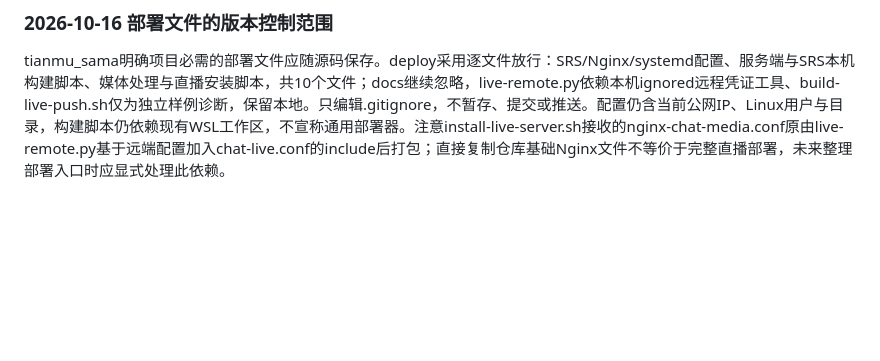
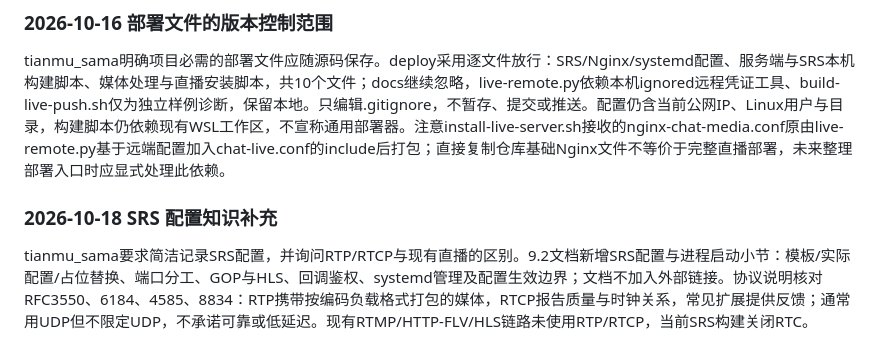
Before and after one commit to lthtian/ChatServer, a Markdown page: docs/audio-video-learning-journal.md, the part around the change. GitHub-like rendering; blank space fills up the shorter version.

Commit message:
feat: 更新日志

```diff
--- a/docs/audio-video-learning-journal.md
+++ b/docs/audio-video-learning-journal.md
@@ -337,3 +337,7 @@ tianmu_sama补充关闭桌面直播控制窗口很久才消失。使用真实聊
 ### 2026-10-16 部署文件的版本控制范围
 
 tianmu_sama明确项目必需的部署文件应随源码保存。deploy采用逐文件放行：SRS/Nginx/systemd配置、服务端与SRS本机构建脚本、媒体处理与直播安装脚本，共10个文件；docs继续忽略，live-remote.py依赖本机ignored远程凭证工具、build-live-push.sh仅为独立样例诊断，保留本地。只编辑.gitignore，不暂存、提交或推送。配置仍含当前公网IP、Linux用户与目录，构建脚本仍依赖现有WSL工作区，不宣称通用部署器。注意install-live-server.sh接收的nginx-chat-media.conf原由live-remote.py基于远端配置加入chat-live.conf的include后打包；直接复制仓库基础Nginx文件不等价于完整直播部署，未来整理部署入口时应显式处理此依赖。
+
+### 2026-10-18 SRS 配置知识补充
+
+tianmu_sama要求简洁记录SRS配置，并询问RTP/RTCP与现有直播的区别。9.2文档新增SRS配置与进程启动小节：模板/实际配置/占位替换、端口分工、GOP与HLS、回调鉴权、systemd管理及配置生效边界；文档不加入外部链接。协议说明核对RFC3550、6184、4585、8834：RTP携带按编码负载格式打包的媒体，RTCP报告质量与时钟关系，常见扩展提供反馈；通常用UDP但不限定UDP，不承诺可靠或低延迟。现有RTMP/HTTP-FLV/HLS链路未使用RTP/RTCP，当前SRS构建关闭RTC。
```
